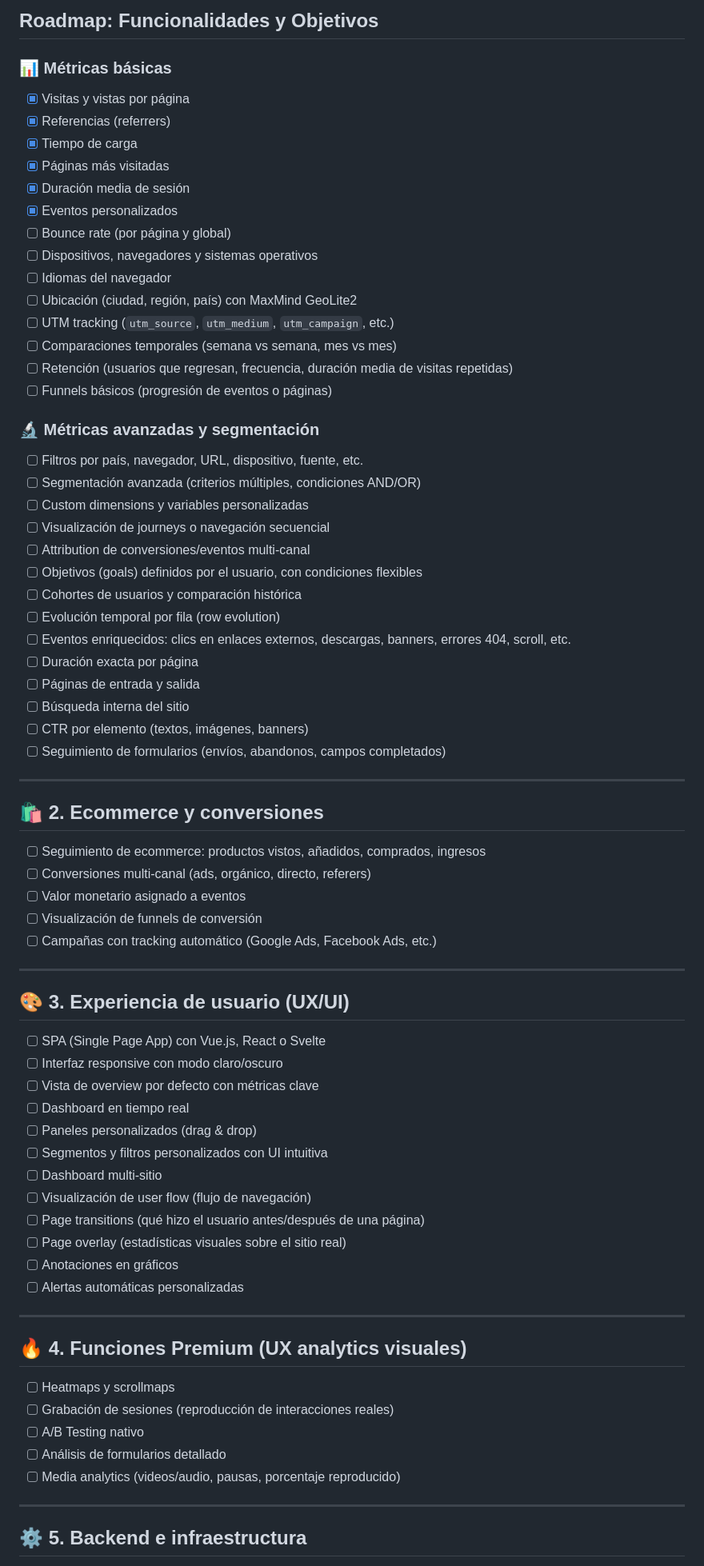
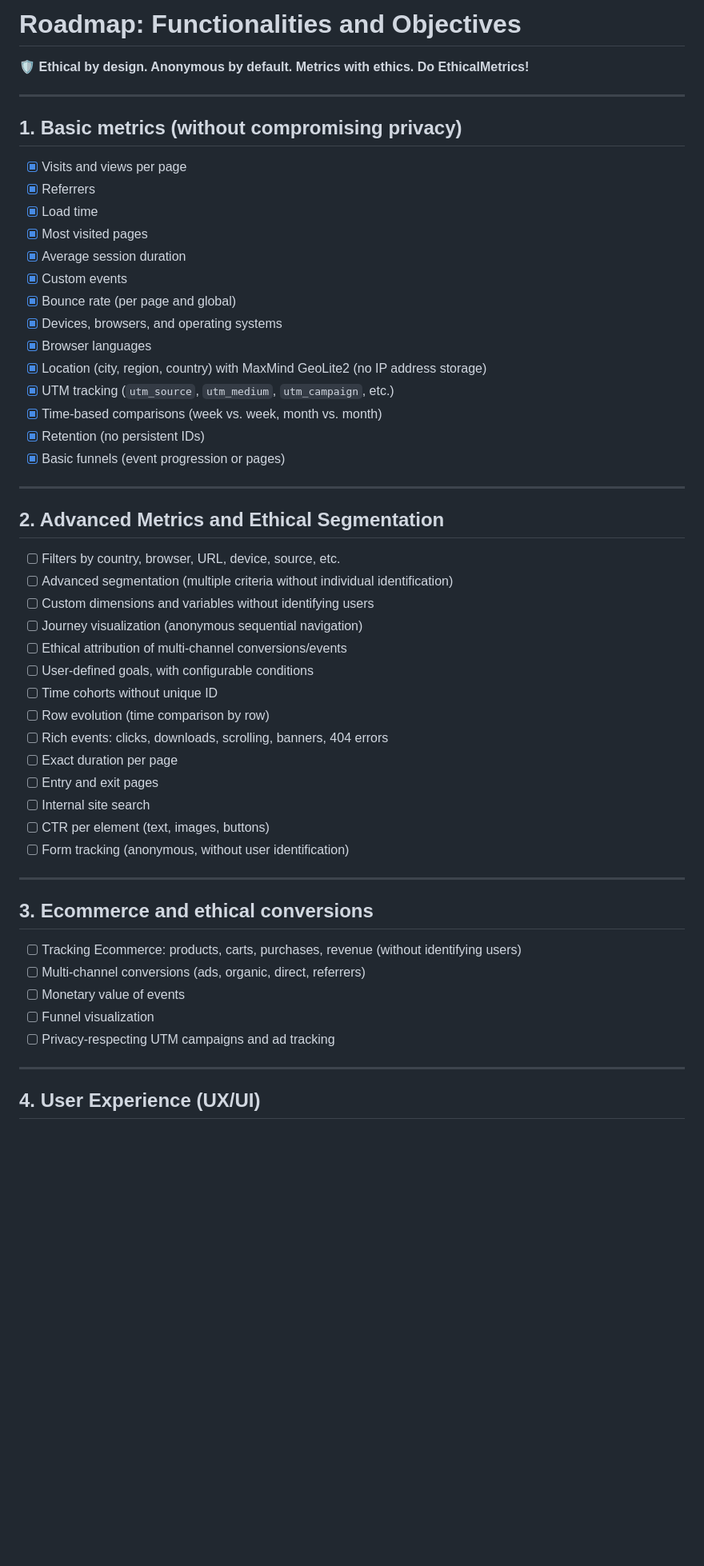
Before and after one commit to livrasand/EthicalMetrics, a Markdown page: ROADMAP.md, the part around one of its changes. Shown at 80% size. Rendered like a GitHub page; blank space fills up the shorter version.

```diff
--- a/ROADMAP.md
+++ b/ROADMAP.md
@@ -1,77 +1,56 @@
-## Roadmap: Funcionalidades y Objetivos
+# Roadmap: Functionalities and Objectives
 
-### 📊 Métricas básicas
-
-* [x] Visitas y vistas por página
-* [x] Referencias (referrers)
-* [x] Tiempo de carga
-* [x] Páginas más visitadas
-* [x] Duración media de sesión
-* [x] Eventos personalizados
-* [ ] Bounce rate (por página y global)
-* [ ] Dispositivos, navegadores y sistemas operativos
-* [ ] Idiomas del navegador
-* [ ] Ubicación (ciudad, región, país) con MaxMind GeoLite2
-* [ ] UTM tracking (`utm_source`, `utm_medium`, `utm_campaign`, etc.)
-* [ ] Comparaciones temporales (semana vs semana, mes vs mes)
-* [ ] Retención (usuarios que regresan, frecuencia, duración media de visitas repetidas)
-* [ ] Funnels básicos (progresión de eventos o páginas)
-
-### 🔬 Métricas avanzadas y segmentación
-
-* [ ] Filtros por país, navegador, URL, dispositivo, fuente, etc.
-* [ ] Segmentación avanzada (criterios múltiples, condiciones AND/OR)
-* [ ] Custom dimensions y variables personalizadas
-* [ ] Visualización de journeys o navegación secuencial
-* [ ] Attribution de conversiones/eventos multi-canal
-* [ ] Objetivos (goals) definidos por el usuario, con condiciones flexibles
-* [ ] Cohortes de usuarios y comparación histórica
-* [ ] Evolución temporal por fila (row evolution)
-* [ ] Eventos enriquecidos: clics en enlaces externos, descargas, banners, errores 404, scroll, etc.
-* [ ] Duración exacta por página
-* [ ] Páginas de entrada y salida
-* [ ] Búsqueda interna del sitio
-* [ ] CTR por elemento (textos, imágenes, banners)
-* [ ] Seguimiento de formularios (envíos, abandonos, campos completados)
+🛡️ **Ethical by design. Anonymous by default. Metrics with ethics. Do EthicalMetrics!**
 
 ---
 
-## 🛍️ 2. Ecommerce y conversiones
+## 1. Basic metrics (without compromising privacy)
 
-* [ ] Seguimiento de ecommerce: productos vistos, añadidos, comprados, ingresos
-* [ ] Conversiones multi-canal (ads, orgánico, directo, referers)
-* [ ] Valor monetario asignado a eventos
-* [ ] Visualización de funnels de conversión
-* [ ] Campañas con tracking automático (Google Ads, Facebook Ads, etc.)
+- [x] Visits and views per page
+- [x] Referrers
+- [x] Load time
+- [x] Most visited pages
+- [x] Average session duration
+- [x] Custom events
+- [x] Bounce rate (per page and global)
+- [x] Devices, browsers, and operating systems
+- [x] Browser languages
+- [x] Location (city, region, country) with MaxMind GeoLite2 (no IP address storage)
+- [x] UTM tracking (`utm_source`, `utm_medium`, `utm_campaign`, etc.)
+- [x] Time-based comparisons (week vs. week, month vs. month)
+- [x] Retention (no persistent IDs)
+- [x] Basic funnels (event progression or pages)
 
 ---
 
-## 🎨 3. Experiencia de usuario (UX/UI)
+## 2. Advanced Metrics and Ethical Segmentation
 
-* [ ] SPA (Single Page App) con Vue.js, React o Svelte
-* [ ] Interfaz responsive con modo claro/oscuro
-* [ ] Vista de overview por defecto con métricas clave
-* [ ] Dashboard en tiempo real
-* [ ] Paneles personalizados (drag & drop)
-* [ ] Segmentos y filtros personalizados con UI intuitiva
-* [ ] Dashboard multi-sitio
-* [ ] Visualización de user flow (flujo de navegación)
-* [ ] Page transitions (qué hizo el usuario antes/después de una página)
-* [ ] Page overlay (estadísticas visuales sobre el sitio real)
-* [ ] Anotaciones en gráficos
-* [ ] Alertas automáticas personalizadas
+- [ ] Filters by country, browser, URL, device, source, etc.
+- [ ] Advanced segmentation (multiple criteria without individual identification)
+- [ ] Custom dimensions and variables without identifying users
+- [ ] Journey visualization (anonymous sequential navigation)
+- [ ] Ethical attribution of multi-channel conversions/events
+- [ ] User-defined goals, with configurable conditions
+- [ ] Time cohorts without unique ID
+- [ ] Row evolution (time comparison by row)
+- [ ] Rich events: clicks, downloads, scrolling, banners, 404 errors
+- [ ] Exact duration per page
+- [ ] Entry and exit pages
+- [ ] Internal site search
+- [ ] CTR per element (text, images, buttons)
+- [ ] Form tracking (anonymous, without user identification)
 
 ---
 
-## 🔥 4. Funciones Premium (UX analytics visuales)
+## 3. Ecommerce and ethical conversions
 
-* [ ] Heatmaps y scrollmaps
-* [ ] Grabación de sesiones (reproducción de interacciones reales)
-* [ ] A/B Testing nativo
-* [ ] Análisis de formularios detallado
-* [ ] Media analytics (videos/audio, pausas, porcentaje reproducido)
+- [ ] Tracking Ecommerce: products, carts, purchases, revenue (without identifying users)
+- [ ] Multi-channel conversions (ads, organic, direct, referrers)
+- [ ] Monetary value of events
+- [ ] Funnel visualization
+- [ ] Privacy-respecting UTM campaigns and ad tracking
 
 ---
 
-## ⚙️ 5. Backend e infraestructura
+## 4. User Experience (UX/UI)
 
```
Also changed, not shown: other parts of ROADMAP.md (+84 -50 lines).
